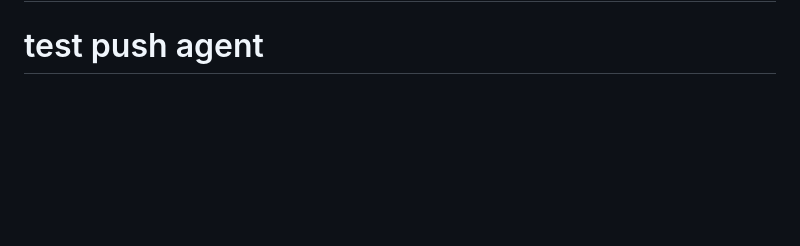
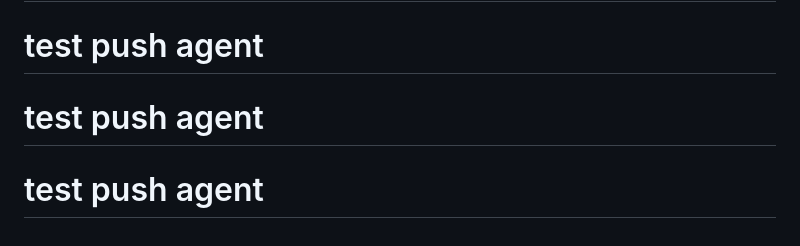
Before and after one commit to AlexandrLebegue/Launchforge, a Markdown page: README.md, the part around the change. Rendered like a GitHub page; blank space fills up the shorter version.

Commit message:
test: verify push agent

```diff
--- a/README.md
+++ b/README.md
@@ -279,3 +279,5 @@ Tests cover:
 MIT
 # test push agent
 # test push agent
+# test push agent
+# test push agent
```
